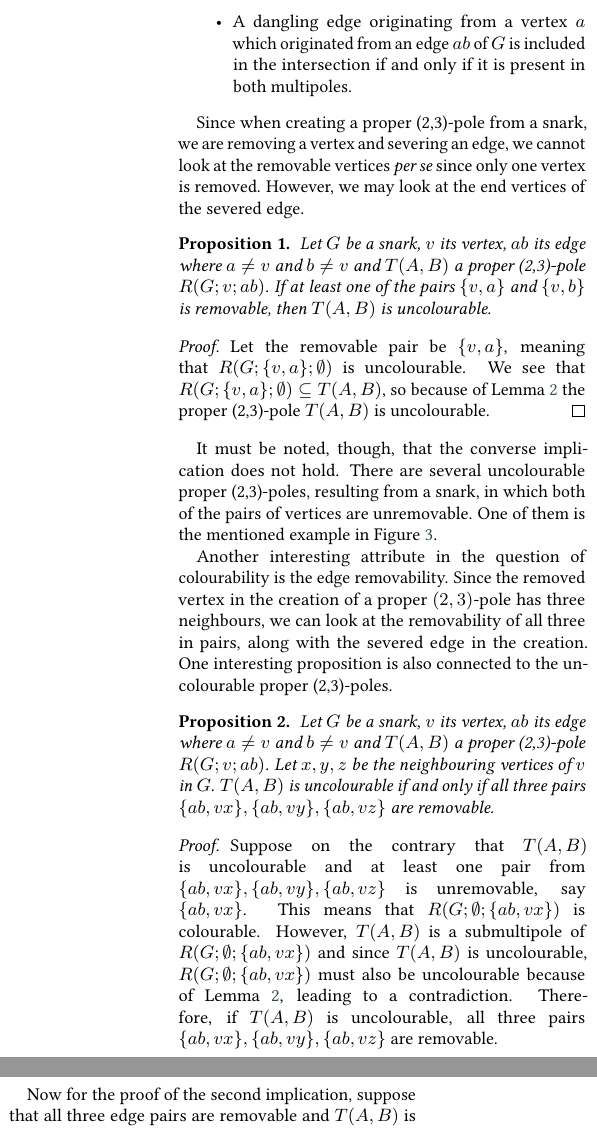
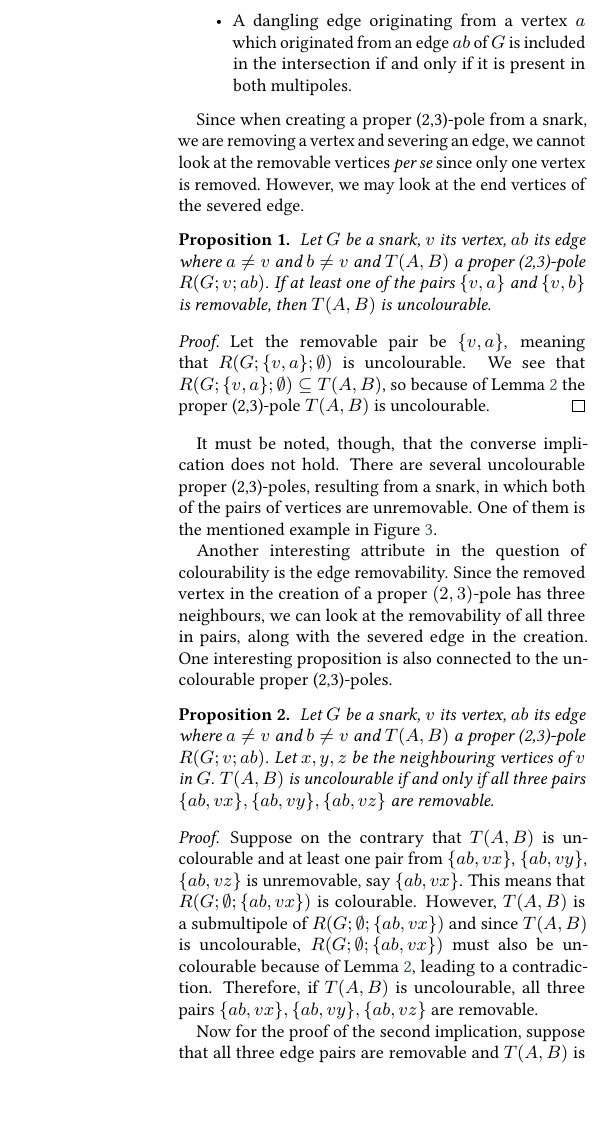
Before and after one commit to erehulka/proper23poles-itat23, a LaTeX document (main.tex, which reads chapters/44-results.tex): two parts of the columns of page 7 of 10 before the commit and part of one column of page 7 of 10 after it, the two joined at a grey line, cut so that both start at the same text. Compiled offline with pdfLaTeX; a LaTeX package or settings file that is missing is left out.

Commit message:
Some minor suggestions

```diff
--- a/chapters/44-results.tex
+++ b/chapters/44-results.tex
@@ -44,10 +44,10 @@ Another interesting attribute in the question of colourability is the edge remov
 \end{proposition}
 
 \begin{proof}
-	Suppose on the contrary that $T(A,B)$ is uncolourable and at least one pair from $\{ab,vx\}, \{ab,vy\}, \{ab,vz\}$ is unremovable, say $\{ab,vx\}$. This means that $R(G;\emptyset;\{ab,vx\})$ is colourable. However, $T(A,B)$ is a submultipole of $R(G;\emptyset;\{ab,vx\})$ and since $T(A,B)$ is uncolourable, $R(G;\emptyset;\{ab,vx\})$ must also be uncolourable because of \cref{lem:submultipole-uncolourable}, leading to a contradiction. Therefore, if $T(A,B)$ is uncolourable, all three pairs $\{ab,vx\}, \{ab,vy\}, \{ab,vz\}$ are removable.
+	Suppose on the contrary that $T(A,B)$ is uncolourable and at least one pair from $\{ab,vx\}$, $\{ab,vy\}$, $\{ab,vz\}$ is unremovable, say $\{ab,vx\}$. This means that $R(G;\emptyset;\{ab,vx\})$ is colourable. However, $T(A,B)$ is a submultipole of $R(G;\emptyset;\{ab,vx\})$ and since $T(A,B)$ is uncolourable, $R(G;\emptyset;\{ab,vx\})$ must also be uncolourable because of \cref{lem:submultipole-uncolourable}, leading to a contradiction. Therefore, if $T(A,B)$ is uncolourable, all three pairs $\{ab,vx\}, \{ab,vy\}, \{ab,vz\}$ are removable.
 
 	Now for the proof of the second implication, suppose that all three edge pairs are removable and $T(A,B)$ is colourable. Let the semiedge $b_1$ be from the dangling edge from $x$, $b_2$ from $y$ and $b_3$ from $z$. By the definition of colouring classes, it is evident that $T(A,B)$ must allow a colouring, among others, where the solitary semiedges are $a_1$~and some semiedge $b_i$, say $b_1$. It is now possible to use this colouring, say $\phi$, to colour $R(G;\emptyset;\{ab,vy\})$. Let us denote $R(G;\emptyset;\{ab,vy\})$ by $R$.
-	We define a colouring $\phi'$ of $R$ as follows: For each edge $e\in E(R)\cap E(T(A,B))$, the colour $\phi'(e)$ is equal to $\phi(e)$. The only edges not in this intersection are $vx,vz$ and the dangling edge from $v$, let us denote it by $d$. We can set $\phi'(vx)=\phi(b_1),~\phi'(vz)=\phi(b_3)$. These two colours are different, since in $\phi$ the semiedge $b_1$ is solitary and $b_3$ sociable. Thus we can colour the last edge, $d$, with the colour different from $\phi'(vx)$ and $\phi'(vz)$. Since $\{ab,vy\}$ is removable, $R$ is uncolourable, leading to a contradiction.
+	We define a colouring $\phi'$ of $R$ as follows: For each edge $e\in E(R)\cap E(T(A,B))$, the colour $\phi'(e)$ is equal to $\phi(e)$. The only edges not in this intersection are $vx,vz$ and the dangling edge from $v$, let us denote it by $d$. We can set $\phi'(vx)=\phi(b_1),~\phi'(vz)=\phi(b_3)$. These two colours are different, since in $\phi$, the semiedge $b_1$ is solitary and $b_3$ sociable. Thus we can colour the last edge, $d$, with the colour different from $\phi'(vx)$ and $\phi'(vz)$. Since $\{ab,vy\}$ is removable, $R$ is uncolourable, leading to a contradiction.
 \end{proof}
 
 Before the following proposition, we shall prove that for these pairs of edges, it cannot happen that exactly two are removable.
```
Also changed, not shown: chapters/44-results.tex (4 more changed lines).
